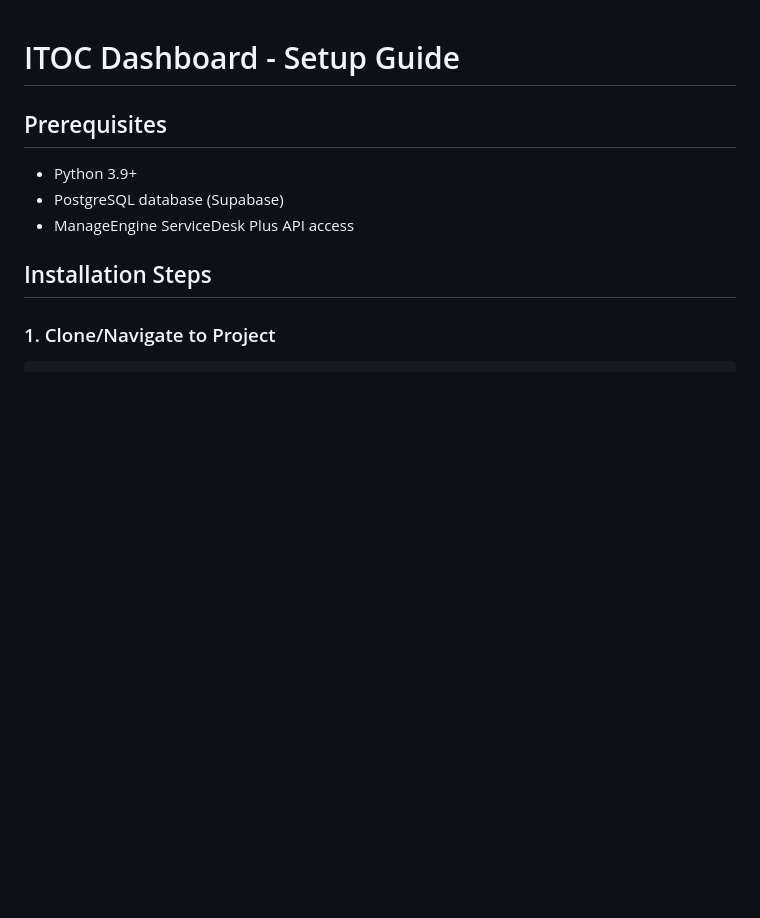
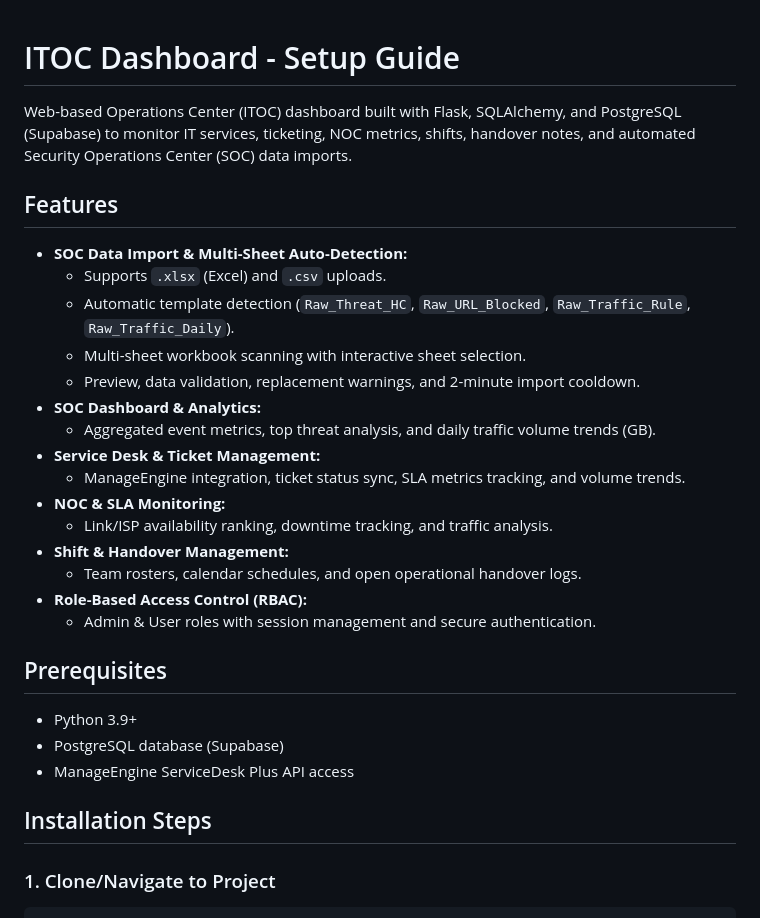
Before and after one commit to bandiazmi31/dashboard-ITOC, a Markdown page: README.md, the part around the change. Rendered like a GitHub page; blank space fills up the shorter version.

Commit message:
Update README with features and prerequisites
Expanded setup guide with detailed features and prerequisites.

```diff
--- a/README.md
+++ b/README.md
@@ -1,4 +1,24 @@
 # ITOC Dashboard - Setup Guide
+
+Web-based Operations Center (ITOC) dashboard built with Flask, SQLAlchemy, and PostgreSQL (Supabase) to monitor IT services, ticketing, NOC metrics, shifts, handover notes, and automated Security Operations Center (SOC) data imports.
+
+## Features
+
+* **SOC Data Import & Multi-Sheet Auto-Detection:**
+  * Supports `.xlsx` (Excel) and `.csv` uploads.
+  * Automatic template detection (`Raw_Threat_HC`, `Raw_URL_Blocked`, `Raw_Traffic_Rule`, `Raw_Traffic_Daily`).
+  * Multi-sheet workbook scanning with interactive sheet selection.
+  * Preview, data validation, replacement warnings, and 2-minute import cooldown.
+* **SOC Dashboard & Analytics:**
+  * Aggregated event metrics, top threat analysis, and daily traffic volume trends (GB).
+* **Service Desk & Ticket Management:**
+  * ManageEngine integration, ticket status sync, SLA metrics tracking, and volume trends.
+* **NOC & SLA Monitoring:**
+  * Link/ISP availability ranking, downtime tracking, and traffic analysis.
+* **Shift & Handover Management:**
+  * Team rosters, calendar schedules, and open operational handover logs.
+* **Role-Based Access Control (RBAC):**
+  * Admin & User roles with session management and secure authentication.
 
 ## Prerequisites
 - Python 3.9+
```
